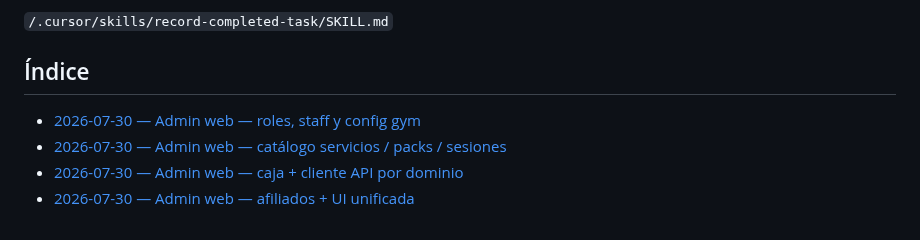
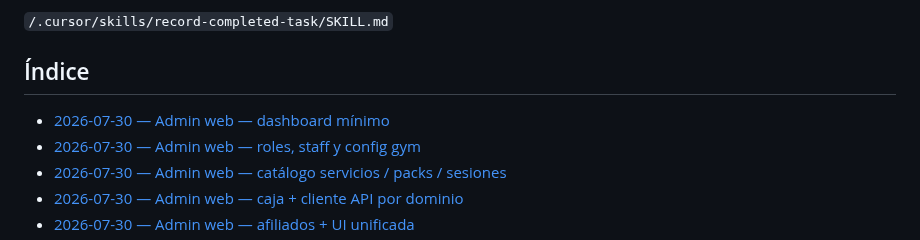
Before and after one commit to LucianoMocchegiani/gym-bro, a Markdown page: docs/tareas-terminadas/README.md, the part around the change. Drawn GitHub-style.

Commit message:
docs: record admin dashboard minimum task

```diff
--- a/docs/tareas-terminadas/README.md
+++ b/docs/tareas-terminadas/README.md
@@ -16,6 +16,7 @@ La creación de registros sigue la skill:
 
 ## Índice
 
+- [2026-07-30 — Admin web — dashboard mínimo](./2026-07-30-admin-dashboard-minimo.md)
 - [2026-07-30 — Admin web — roles, staff y config gym](./2026-07-30-admin-roles-staff-config.md)
 - [2026-07-30 — Admin web — catálogo servicios / packs / sesiones](./2026-07-30-admin-catalogo-servicios-packs-sesiones.md)
 - [2026-07-30 — Admin web — caja + cliente API por dominio](./2026-07-30-admin-caja-api-client.md)
```
Also changed, not shown: docs/tareas-terminadas/2026-07-30-admin-dashboard-minimo.md (added, +25 -0 lines).
